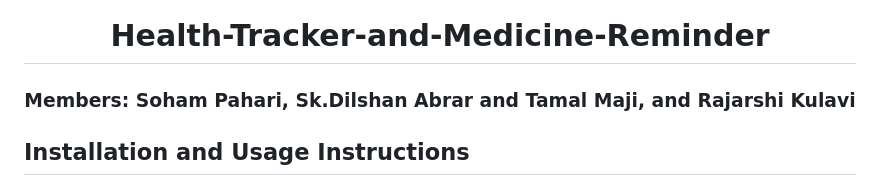
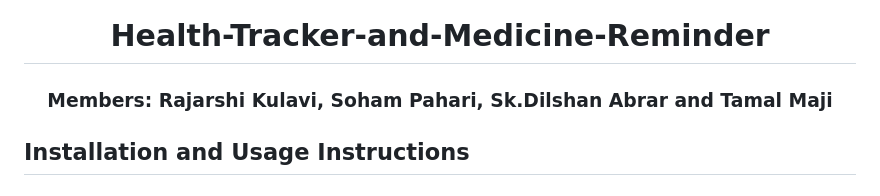
Before and after one commit to TERRORBYTE4320/Health-Tracker-and-Medicine-Reminder, a Markdown page: Project/README.md, the part around the change. Rendered like a GitHub page.

```diff
--- a/Project/README.md
+++ b/Project/README.md
@@ -2,7 +2,7 @@
 <h1 align="center"> Health-Tracker-and-Medicine-Reminder </h1>
 
 
-<h3 align="center"> Members: Soham Pahari, Sk.Dilshan Abrar and Tamal Maji, and Rajarshi Kulavi</h5>
+<h3 align="center"> Members: Rajarshi Kulavi, Soham Pahari, Sk.Dilshan Abrar and Tamal Maji </h5>
 
 ## Installation and Usage Instructions
 
```
